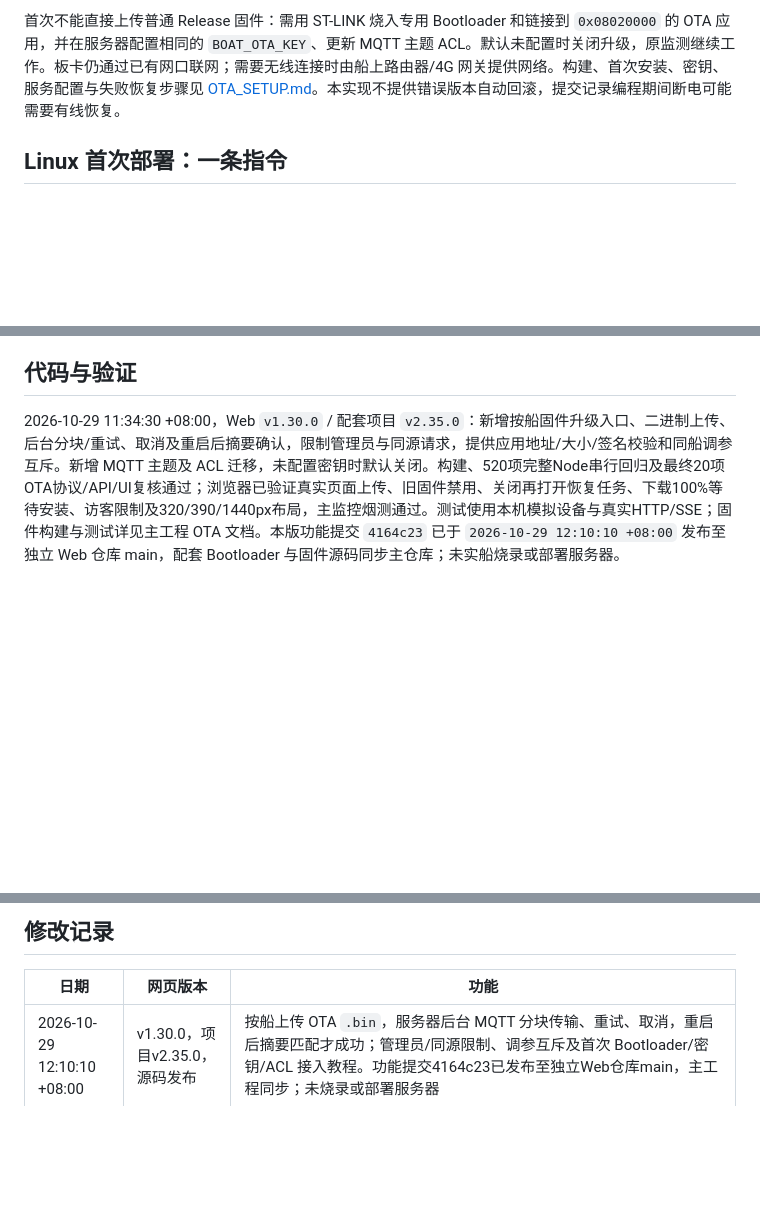
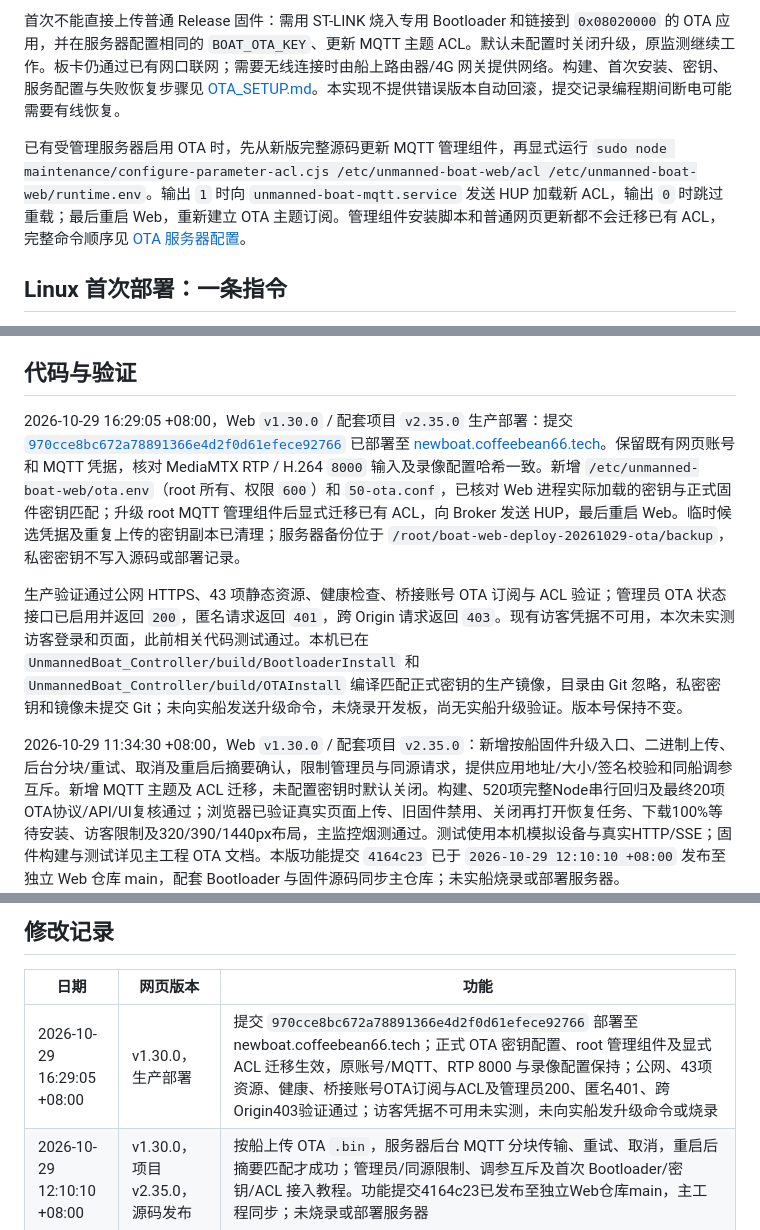
Before and after one commit to Coffeebean66/UnmannedBoat-Web, a Markdown page: README.md, 3 parts joined by grey strips. Rendered like a GitHub page; blank space fills up the shorter version.

```diff
--- a/README.md
+++ b/README.md
@@ -19,6 +19,8 @@
 服务器验证 OTA `.bin` 的大小和向量，生成 SHA-256/HMAC 清单，通过专用 MQTT 主题逐块传输。STM32 需连续停机授权，升级期间保持 PWM 中位，拒绝参数写入和 Flash 保存；固件下载区与原参数区分开。只有收到新启动标识且安装后镜像摘要匹配，才显示“升级完成”；下载 100% 仍需等待重启验证。
 
 首次不能直接上传普通 Release 固件：需用 ST-LINK 烧入专用 Bootloader 和链接到 `0x08020000` 的 OTA 应用，并在服务器配置相同的 `BOAT_OTA_KEY`、更新 MQTT 主题 ACL。默认未配置时关闭升级，原监测继续工作。板卡仍通过已有网口联网；需要无线连接时由船上路由器/4G 网关提供网络。构建、首次安装、密钥、服务配置与失败恢复步骤见 [OTA_SETUP.md](OTA_SETUP.md)。本实现不提供错误版本自动回滚，提交记录编程期间断电可能需要有线恢复。
+
+已有受管理服务器启用 OTA 时，先从新版完整源码更新 MQTT 管理组件，再显式运行 `sudo node maintenance/configure-parameter-acl.cjs /etc/unmanned-boat-web/acl /etc/unmanned-boat-web/runtime.env`。输出 `1` 时向 `unmanned-boat-mqtt.service` 发送 HUP 加载新 ACL，输出 `0` 时跳过重载；最后重启 Web，重新建立 OTA 主题订阅。管理组件安装脚本和普通网页更新都不会迁移已有 ACL，完整命令顺序见 [OTA 服务器配置](OTA_SETUP.md#2-配置服务器)。
 
 ## Linux 首次部署：一条指令
 
@@ -661,6 +663,10 @@ sudo bash maintenance/remove-video-media.sh
 
 ## 代码与验证
 
+2026-10-29 16:29:05 +08:00，Web `v1.30.0` / 配套项目 `v2.35.0` 生产部署：提交 [`970cce8bc672a78891366e4d2f0d61efece92766`](https://github.com/Coffeebean66/UnmannedBoat-Web/commit/970cce8bc672a78891366e4d2f0d61efece92766) 已部署至 [newboat.coffeebean66.tech](https://newboat.coffeebean66.tech)。保留既有网页账号和 MQTT 凭据，核对 MediaMTX RTP / H.264 `8000` 输入及录像配置哈希一致。新增 `/etc/unmanned-boat-web/ota.env`（root 所有、权限 `600`）和 `50-ota.conf`，已核对 Web 进程实际加载的密钥与正式固件密钥匹配；升级 root MQTT 管理组件后显式迁移已有 ACL，向 Broker 发送 HUP，最后重启 Web。临时候选凭据及重复上传的密钥副本已清理；服务器备份位于 `/root/boat-web-deploy-20261029-ota/backup`，私密密钥不写入源码或部署记录。
+
+生产验证通过公网 HTTPS、43 项静态资源、健康检查、桥接账号 OTA 订阅与 ACL 验证；管理员 OTA 状态接口已启用并返回 `200`，匿名请求返回 `401`，跨 Origin 请求返回 `403`。现有访客凭据不可用，本次未实测访客登录和页面，此前相关代码测试通过。本机已在 `UnmannedBoat_Controller/build/BootloaderInstall` 和 `UnmannedBoat_Controller/build/OTAInstall` 编译匹配正式密钥的生产镜像，目录由 Git 忽略，私密密钥和镜像未提交 Git；未向实船发送升级命令，未烧录开发板，尚无实船升级验证。版本号保持不变。
+
 2026-10-29 11:34:30 +08:00，Web `v1.30.0` / 配套项目 `v2.35.0`：新增按船固件升级入口、二进制上传、后台分块/重试、取消及重启后摘要确认，限制管理员与同源请求，提供应用地址/大小/签名校验和同船调参互斥。新增 MQTT 主题及 ACL 迁移，未配置密钥时默认关闭。构建、520项完整Node串行回归及最终20项OTA协议/API/UI复核通过；浏览器已验证真实页面上传、旧固件禁用、关闭再打开恢复任务、下载100%等待安装、访客限制及320/390/1440px布局，主监控烟测通过。测试使用本机模拟设备与真实HTTP/SSE；固件构建与测试详见主工程 OTA 文档。本版功能提交 `4164c23` 已于 `2026-10-29 12:10:10 +08:00` 发布至独立 Web 仓库 main，配套 Bootloader 与固件源码同步主仓库；未实船烧录或部署服务器。
 
 2026-10-29 10:15:39 +08:00，Web `v1.29.0`：新增管理员按船删除单段服务器录像，显示永久删除确认；前端处理操作忙态、切船和身份变化，删除当前回放时清理播放器。后端沿用登录、管理员和同源校验，按当前目录的录像索引定位片段，通过 MediaMTX 删除接口移除实际文件；录制中的最新段禁止删除，其他已完成片段可删除。构建、65 项相关 Node 检查、Chrome 录像专项及真实 MediaMTX SRT / UDP-RTP 集成测试通过，验证物理删除、多船与目录隔离、持续录制、确认取消、回放清理及320/375/1440px深浅主题布局。使用本机生成的视频，未删除生产录像。本版源码发布至独立 Web 仓库 `main`，不同步主仓库，未部署服务器。
@@ -844,6 +850,7 @@ Node 全套串行首轮共 165 项、163 项通过：旧账户界面测试仍断
 
 | 日期 | 网页版本 | 功能 |
 | --- | --- | --- |
+| 2026-10-29 16:29:05 +08:00 | v1.30.0，生产部署 | 提交 `970cce8bc672a78891366e4d2f0d61efece92766` 部署至 newboat.coffeebean66.tech；正式 OTA 密钥配置、root 管理组件及显式 ACL 迁移生效，原账号/MQTT、RTP 8000 与录像配置保持；公网、43项资源、健康、桥接账号OTA订阅与ACL及管理员200、匿名401、跨Origin403验证通过；访客凭据不可用未实测，未向实船发升级命令或烧录 |
 | 2026-10-29 12:10:10 +08:00 | v1.30.0，项目v2.35.0，源码发布 | 按船上传 OTA `.bin`，服务器后台 MQTT 分块传输、重试、取消，重启后摘要匹配才成功；管理员/同源限制、调参互斥及首次 Bootloader/密钥/ACL 接入教程。功能提交4164c23已发布至独立Web仓库main，主工程同步；未烧录或部署服务器 |
 | 2026-10-29 10:15:39 +08:00 | v1.29.0，源码发布 | 管理员确认删除所选船的单段录像，删除实际 MP4 并刷新列表，清理该段回放；访客只读、跨船隔离和录制最新段保护；发布至独立 Web 仓库 main，不同步主仓库，未部署服务器 |
 | 2026-10-27 21:30:48 +08:00 | v1.27.0，源码发布 | 将后台持续记录、按船持久化与重启恢复、页面自动选船和历史曲线/轨迹发布至独立 Web 仓库 main；构建并核对完整源码及生成资源，沿用119项相关 Node 检查与本机浏览器验证；不同步主仓库，未部署服务器 |
```
Also changed, not shown: other parts of README.md (+3 -3 lines), OTA_SETUP.md (+20 -8 lines).
